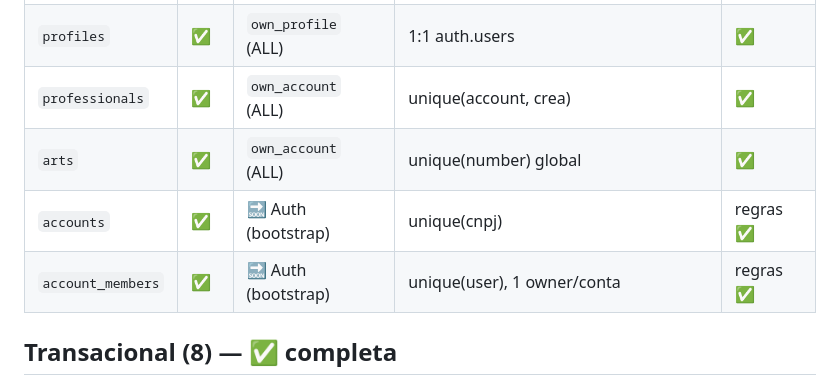
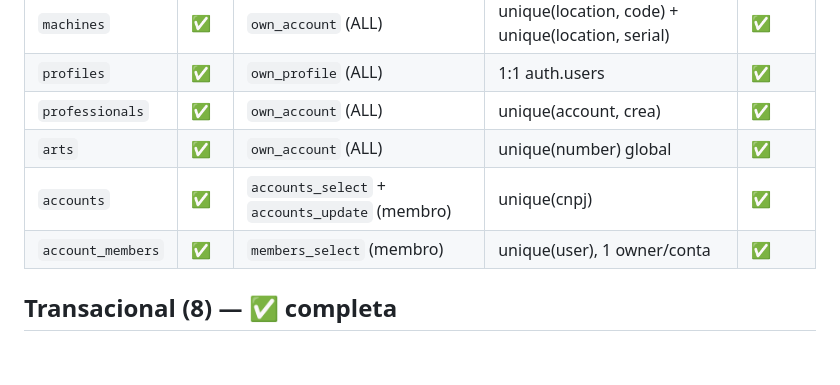
Before and after one commit to Salgadosandro/nr12-saas, a Markdown page: docs/database/rls-status.md, the part around one of its changes. Rendered like a GitHub page; blank space fills up the shorter version.

```diff
--- a/docs/database/rls-status.md
+++ b/docs/database/rls-status.md
@@ -39,8 +39,8 @@ Leitura aberta (`SELECT` para `authenticated`), escrita só `service_role`.
 | `profiles` | ✅ | `own_profile` (ALL) | 1:1 auth.users | ✅ |
 | `professionals` | ✅ | `own_account` (ALL) | unique(account, crea) | ✅ |
 | `arts` | ✅ | `own_account` (ALL) | unique(number) global | ✅ |
-| `accounts` | ✅ | 🔜 Auth (bootstrap) | unique(cnpj) | regras ✅ |
-| `account_members` | ✅ | 🔜 Auth (bootstrap) | unique(user), 1 owner/conta | regras ✅ |
+| `accounts` | ✅ | `accounts_select` + `accounts_update` (membro) | unique(cnpj) | ✅ |
+| `account_members` | ✅ | `members_select` (membro) | unique(user), 1 owner/conta | ✅ |
 
 ## Transacional (8) — ✅ completa
 `account_id` **denormalizado** em todas (política direta, ADR 0006).
```
Also changed, not shown: other parts of docs/database/rls-status.md (+58 -2 lines), docs/database/05-row-level-security.md (+6 -5 lines).
